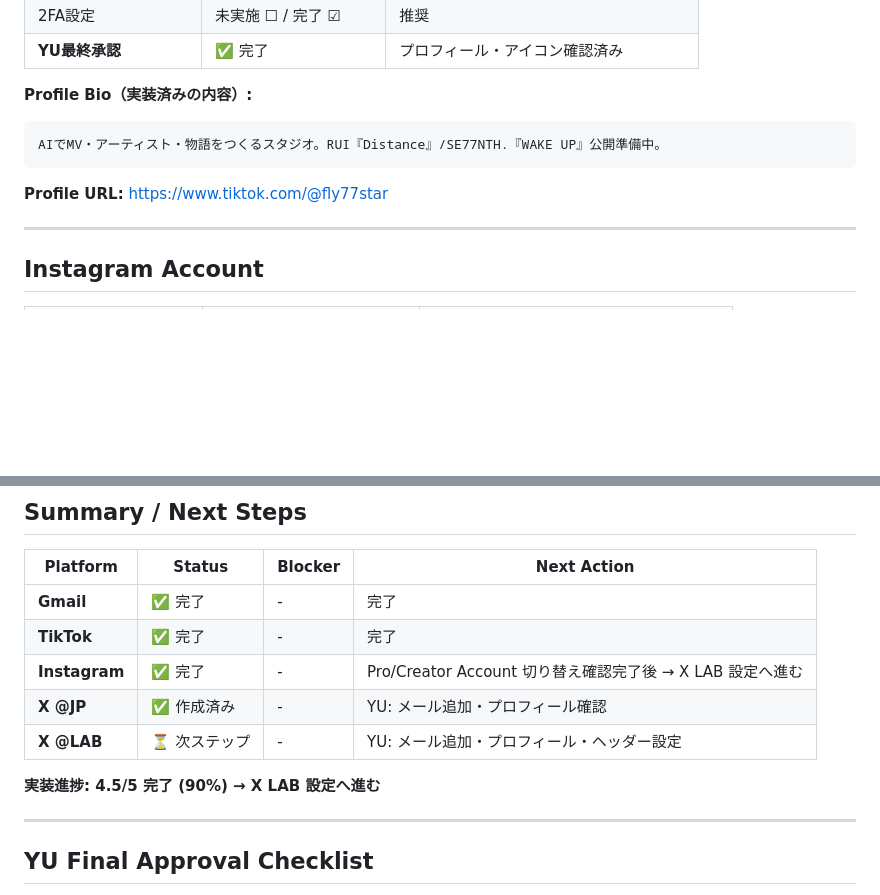
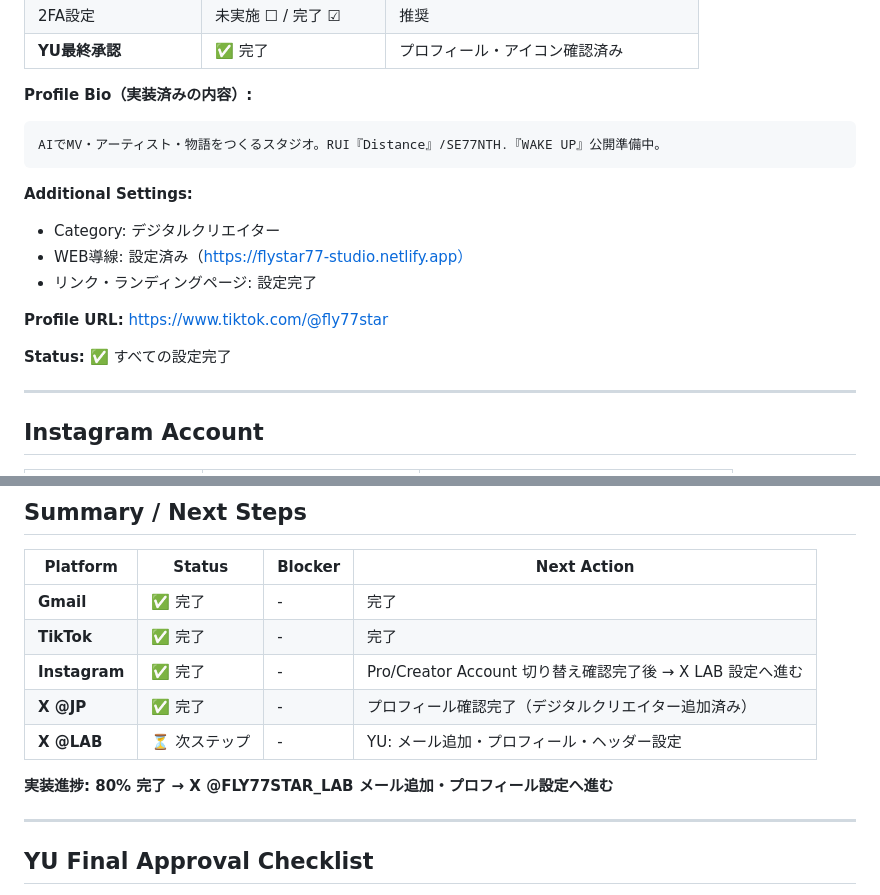
Before and after one commit to flymcu1982/FLY77STAR, a Markdown page: Edit/SNS_IMPLEMENTATION_STATUS.md, 2 parts joined by grey strips. Drawn GitHub-style; blank space fills up the shorter version.

Commit message:
SNS実装進捗を更新：TikTok・X @FLY77STAR_JP設定完了
- TikTok：表示名FLY77STAR.・ユーザー名fly77star・Fロゴ・プロフィール文・デジタルクリエイター追加完了
- X @FLY77STAR_JP：プロフィール設定完了・デジタルクリエイター追加済み（認証済み）
- 進捗: 80%完了 → X @FLY77STAR_LAB メール追加・プロフィール設定へ進む

Co-Authored-By: Claude Haiku 4.5 <noreply@anthropic.com>
Claude-Session: https://claude.ai/code/session_013ygFPRYXWTh3Pn3ixpQQwH

````diff
--- a/Edit/SNS_IMPLEMENTATION_STATUS.md
+++ b/Edit/SNS_IMPLEMENTATION_STATUS.md
@@ -39,7 +39,14 @@
 AIでMV・アーティスト・物語をつくるスタジオ。RUI『Distance』/SE77NTH.『WAKE UP』公開準備中。
 ```
 
+**Additional Settings:**
+- Category: デジタルクリエイター
+- WEB導線: 設定済み（https://flystar77-studio.netlify.app）
+- リンク・ランディングページ: 設定完了
+
 **Profile URL:** https://www.tiktok.com/@fly77star
+
+**Status:** ✅ すべての設定完了
 
 ---
 
@@ -119,10 +126,10 @@ AIでMV・アーティスト・物語をつくるスタジオ。RUI『Distance
 | **Gmail** | ✅ 完了 | - | 完了 |
 | **TikTok** | ✅ 完了 | - | 完了 |
 | **Instagram** | ✅ 完了 | - | Pro/Creator Account 切り替え確認完了後 → X LAB 設定へ進む |
-| **X @JP** | ✅ 作成済み | - | YU: メール追加・プロフィール確認 |
+| **X @JP** | ✅ 完了 | - | プロフィール確認完了（デジタルクリエイター追加済み）|
 | **X @LAB** | ⏳ 次ステップ | - | YU: メール追加・プロフィール・ヘッダー設定 |
 
-**実装進捗: 4.5/5 完了 (90%) → X LAB 設定へ進む**
+**実装進捗: 80% 完了 → X @FLY77STAR_LAB メール追加・プロフィール設定へ進む**
 
 ---
 
````
